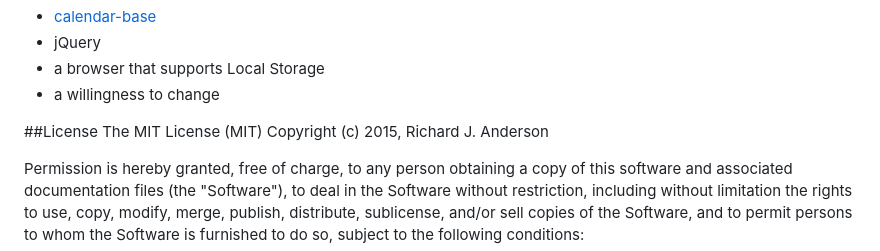
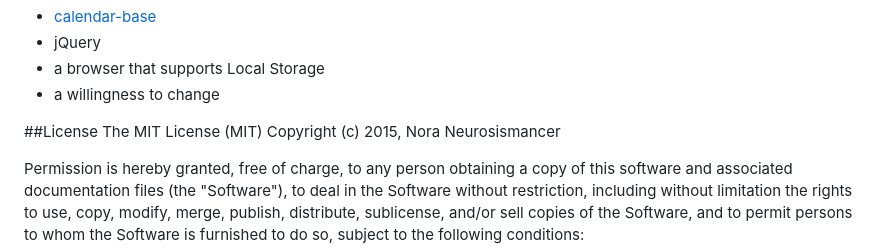
Before and after one commit to neurosismancer/justdothething, a Markdown page: README.md, the part around the change. GitHub-like rendering.

Commit message:
Update README.md
Replace Deadname.

```diff
--- a/README.md
+++ b/README.md
@@ -39,7 +39,7 @@ This isn't the app for you. Or, maybe it is. The more goals you set and habits y
 
 ##License
 The MIT License (MIT)
-Copyright (c) 2015, Richard J. Anderson
+Copyright (c) 2015, Nora Neurosismancer
 
 Permission is hereby granted, free of charge, to any person obtaining a copy of this software and associated documentation files (the "Software"), to deal in the Software without restriction, including without limitation the rights to use, copy, modify, merge, publish, distribute, sublicense, and/or sell copies of the Software, and to permit persons to whom the Software is furnished to do so, subject to the following conditions:
 
```
